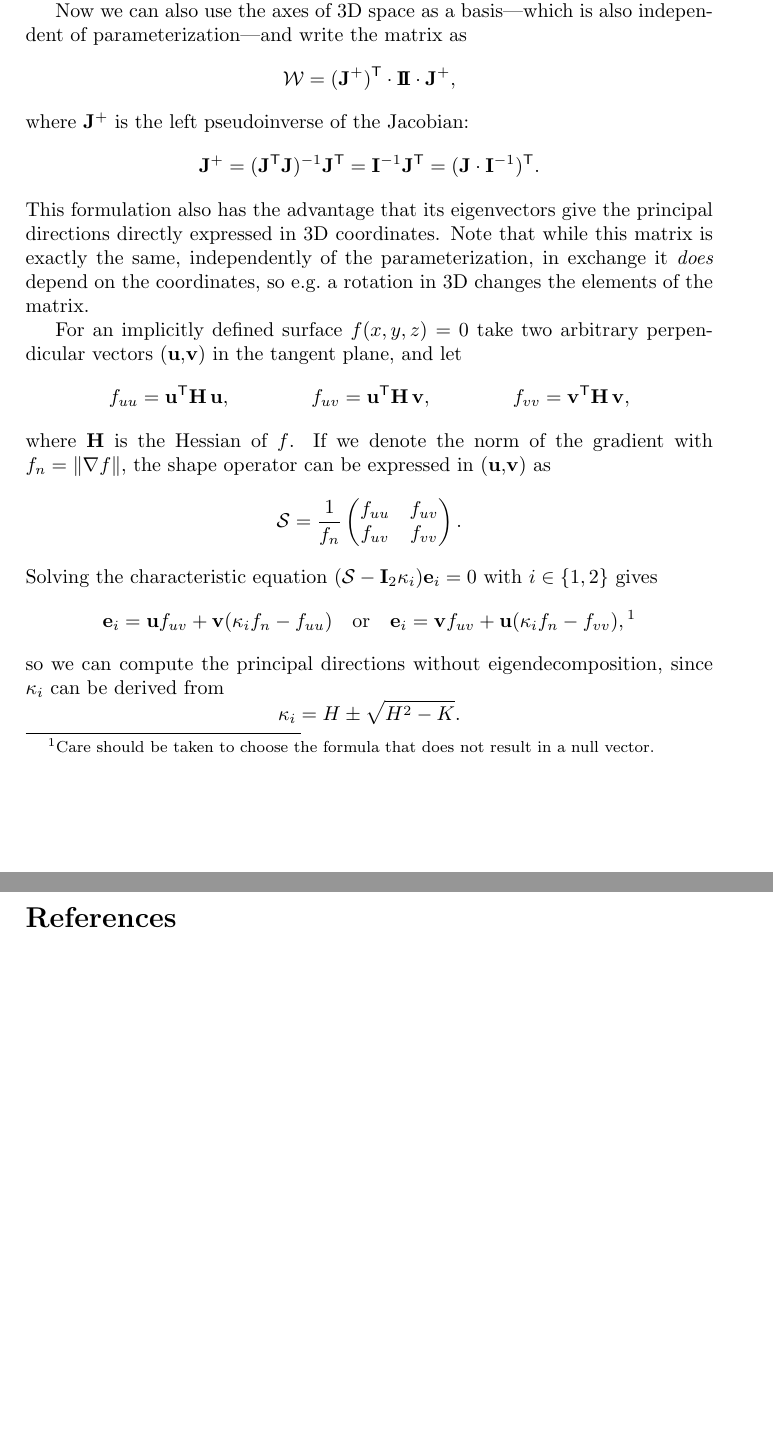
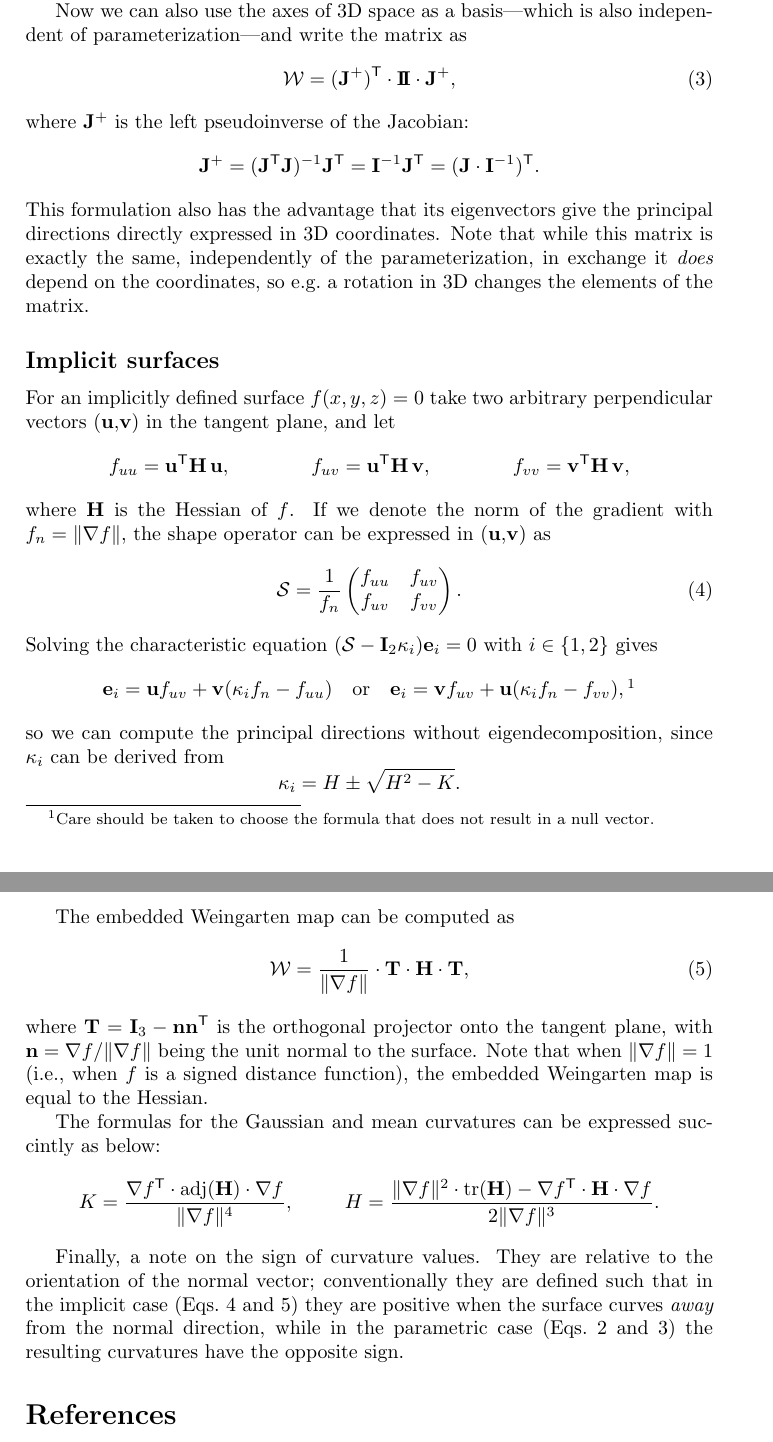
Before and after one commit to salvipeter/weingarten, a LaTeX document (notes.tex): two parts of pages 2 and 3 of 3, joined at a grey line, cut so that both start at the same text, the shorter picture padded with empty space. Compiled offline with pdfLaTeX.

Commit message:
W for implicit; curvature sign

```diff
--- a/notes.tex
+++ b/notes.tex
@@ -81,7 +84,10 @@ computed based on the projection of the given vector into the tangent plane.
 
 Now we can also use the axes of 3D space as a basis---which is also
 independent of parameterization---and write the matrix as
-\[\mathcal{W}=(\mathbf{J}^+)^\textsf{T}\cdot\mathbf{I\!I}\cdot\mathbf{J}^+,\]
+\begin{equation}
+  \mathcal{W}=(\mathbf{J}^+)^\textsf{T}\cdot\mathbf{I\!I}\cdot\mathbf{J}^+,
+  \label{eq:W}
+\end{equation}
 where $\mathbf{J}^+$ is the left pseudoinverse of the Jacobian:
 \[\mathbf{J}^+=
 (\mathbf{J}^\textsf{T}\mathbf{J})^{-1}\mathbf{J}^\textsf{T}=
@@ -94,6 +100,8 @@ parameterization, in exchange it \emph{does} depend on the
 coordinates, so e.g.~a rotation in 3D changes the elements of the
 matrix.
 
+\subsection*{Implicit surfaces}
+
 For an implicitly defined surface $f(x,y,z)=0$ take two arbitrary
 perpendicular vectors ($\mathbf{u}$,$\mathbf{v}$) in the tangent
 plane, and let
@@ -105,13 +113,14 @@ plane, and let
 where $\mathbf{H}$ is the Hessian of $f$.
 If we denote the norm of the gradient with $f_n=\|\nabla f\|$,
 the shape operator can be expressed in ($\mathbf{u}$,$\mathbf{v}$) as
-\[
+\begin{equation}
   \mathcal{S}=\frac{1}{f_n}
   \begin{pmatrix}
     f_{uu} & f_{uv} \\
     f_{uv} & f_{vv}
   \end{pmatrix}.
-  \]
+  \label{eq:S3}
+\end{equation}
 Solving the characteristic equation $(\mathcal{S}-\mathbf{I}_2\kappa_i)\mathbf{e}_i=0$ with $i\in\{1,2\}$ gives
 \[
 \mathbf{e}_i=\mathbf{u}f_{uv}+\mathbf{v}(\kappa_if_n-f_{uu})
@@ -122,6 +131,33 @@ Solving the characteristic equation $(\mathcal{S}-\mathbf{I}_2\kappa_i)\mathbf{e
 so we can compute the principal directions without eigendecomposition,
 since $\kappa_i$ can be derived from
 \[\kappa_i=H\pm\sqrt{H^2-K}.\]
+
+The embedded Weingarten map can be computed as
+\begin{equation}
+  \mathcal{W}=\frac{1}{\|\nabla f\|}\cdot\mathbf{T}\cdot\mathbf{H}\cdot\mathbf{T},
+  \label{eq:W2}
+\end{equation}
+where $\mathbf{T}=\mathbf{I}_3-\mathbf{n}\mathbf{n}^\textsf{T}$ is the
+orthogonal projector onto the tangent plane, with $\mathbf{n}=\nabla
+f/\|\nabla f\|$ being the unit normal to the surface. Note that when
+$\|\nabla f\|=1$ (i.e., when $f$ is a signed distance function), the embedded
+Weingarten map is equal to the Hessian.
+
+The formulas for the Gaussian and mean curvatures can be expressed succintly
+as below:
+\begin{align*}
+  K &= \frac{\nabla f^\textsf{T} \cdot \mathrm{adj}(\mathbf{H}) \cdot \nabla f}{\|\nabla f\|^4},&
+  H &= \frac{\|\nabla f\|^2 \cdot \mathrm{tr}(\mathbf{H})
+  - \nabla f^\textsf{T} \cdot \mathbf{H} \cdot \nabla f}{2\|\nabla f\|^3}.
+\end{align*}
+
+Finally, a note on the sign of curvature values.
+They are relative to the orientation of the normal vector;
+conventionally they are defined such that in the implicit case
+(Eqs.~\ref{eq:S3} and~\ref{eq:W2}) they
+are positive when the surface curves \emph{away} from the normal direction,
+while in the parametric case (Eqs.~\ref{eq:S2} and~\ref{eq:W})
+the resulting curvatures have the opposite sign.
 
 \section*{References}
 On the shape operator, see any decent differential geometry textbook, e.g.:
```
Also changed, not shown: notes.pdf, notes.tex (5 more changed lines).
